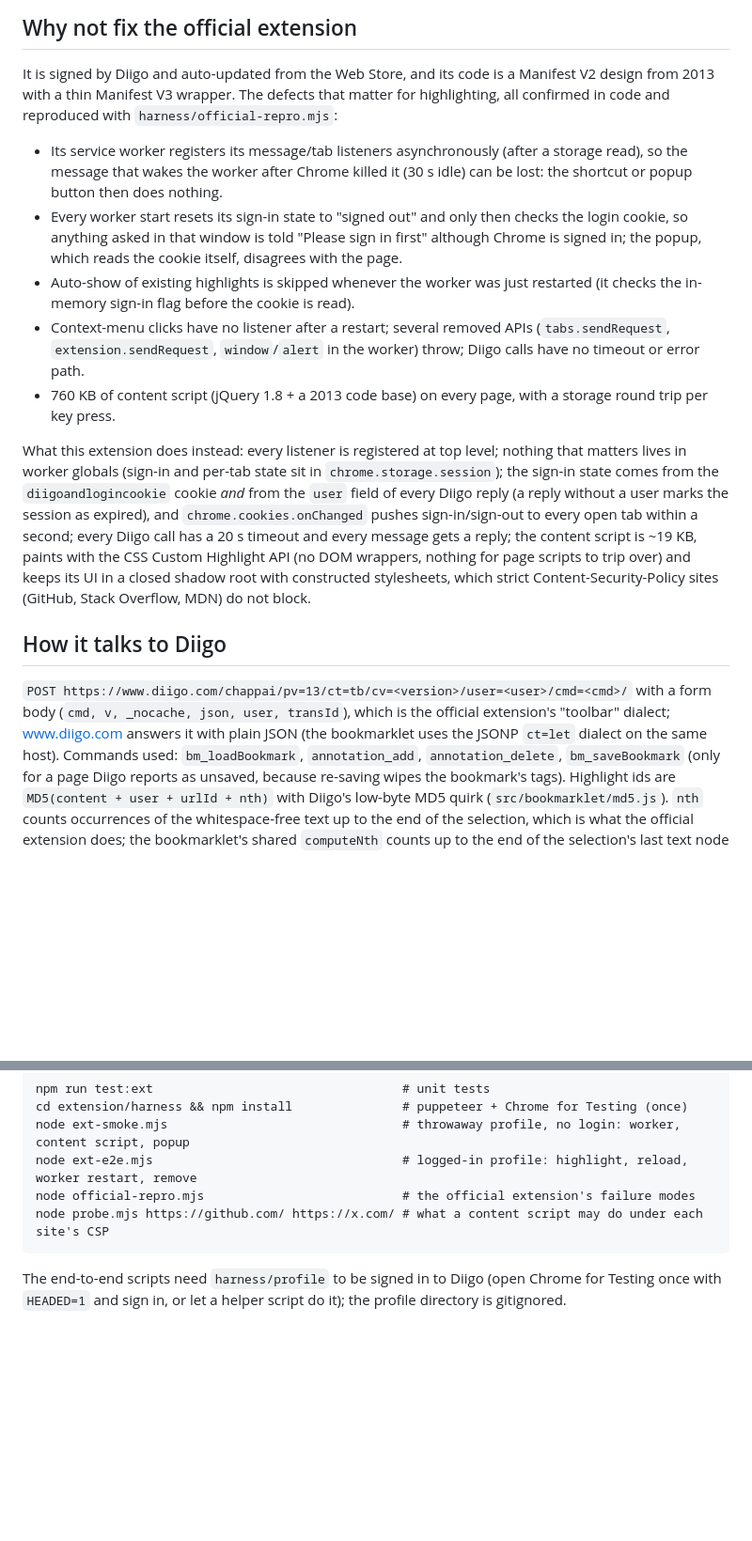
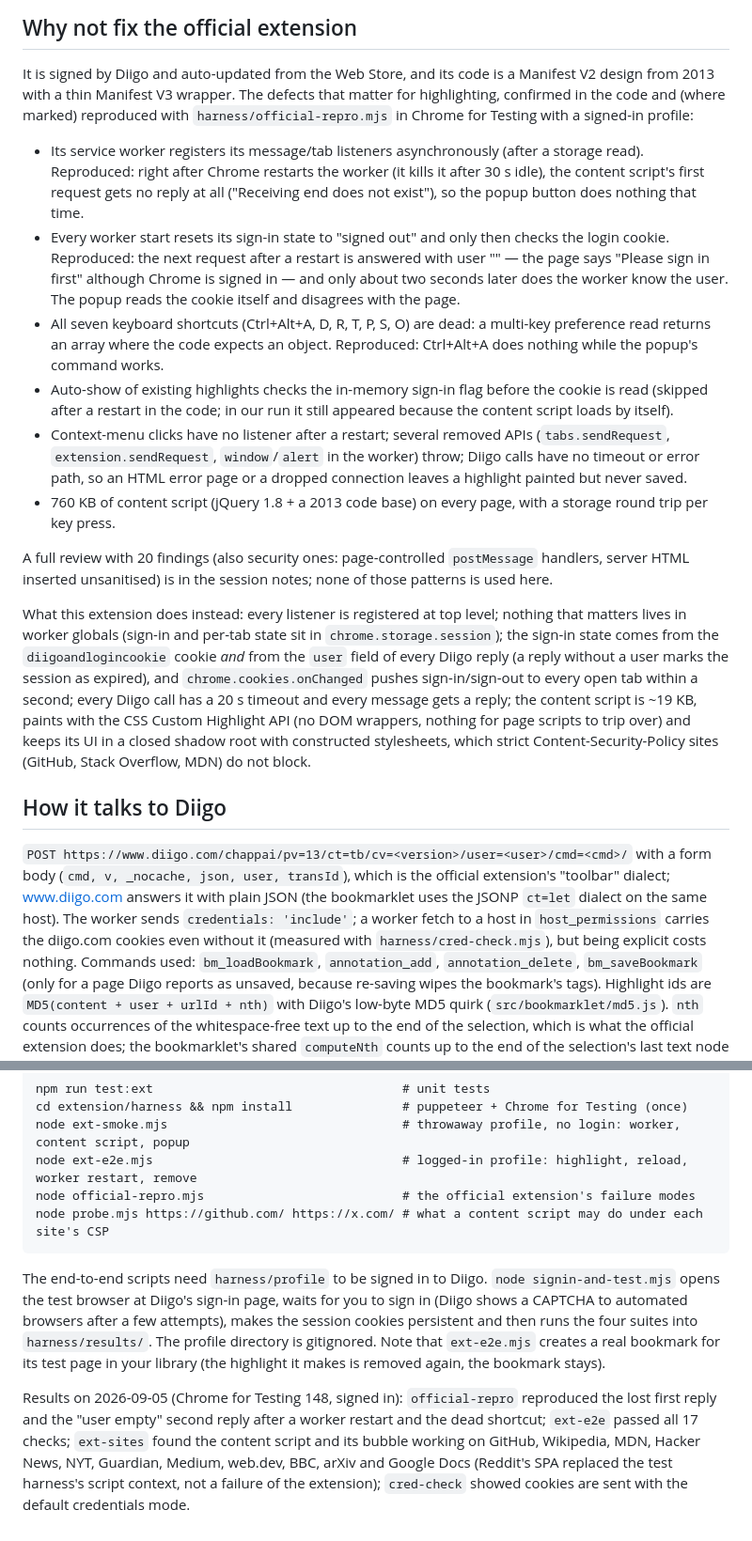
Before and after one commit to hwasiti/diigolet2, a Markdown page: extension/README.md, 2 parts joined by grey strips. Shown at 94% size. Drawn GitHub-style; blank space fills up the shorter version.

Commit message:
Extension README: record what was reproduced and measured in the harness
Co-Authored-By: Claude Fable 5.1 <noreply@anthropic.com>
Claude-Session: https://claude.ai/code/session_01MtLQ1yBKCCAn8h5iCy5UWm

````diff
--- a/extension/README.md
+++ b/extension/README.md
@@ -32,20 +32,27 @@ extension was loaded get a "Enable on this page" button in the popup.
 ## Why not fix the official extension
 
 It is signed by Diigo and auto-updated from the Web Store, and its code is a Manifest V2 design from 2013 with a
-thin Manifest V3 wrapper. The defects that matter for highlighting, all confirmed in code and reproduced with
-`harness/official-repro.mjs`:
+thin Manifest V3 wrapper. The defects that matter for highlighting, confirmed in the code and (where marked)
+reproduced with `harness/official-repro.mjs` in Chrome for Testing with a signed-in profile:
 
-- Its service worker registers its message/tab listeners asynchronously (after a storage read), so the message
-  that wakes the worker after Chrome killed it (30 s idle) can be lost: the shortcut or popup button then does
-  nothing.
-- Every worker start resets its sign-in state to "signed out" and only then checks the login cookie, so anything
-  asked in that window is told "Please sign in first" although Chrome is signed in; the popup, which reads the
-  cookie itself, disagrees with the page.
-- Auto-show of existing highlights is skipped whenever the worker was just restarted (it checks the in-memory
-  sign-in flag before the cookie is read).
+- Its service worker registers its message/tab listeners asynchronously (after a storage read). Reproduced: right
+  after Chrome restarts the worker (it kills it after 30 s idle), the content script's first request gets no reply
+  at all ("Receiving end does not exist"), so the popup button does nothing that time.
+- Every worker start resets its sign-in state to "signed out" and only then checks the login cookie. Reproduced:
+  the next request after a restart is answered with user "" — the page says "Please sign in first" although
+  Chrome is signed in — and only about two seconds later does the worker know the user. The popup reads the
+  cookie itself and disagrees with the page.
+- All seven keyboard shortcuts (Ctrl+Alt+A, D, R, T, P, S, O) are dead: a multi-key preference read returns an
+  array where the code expects an object. Reproduced: Ctrl+Alt+A does nothing while the popup's command works.
+- Auto-show of existing highlights checks the in-memory sign-in flag before the cookie is read (skipped after a
+  restart in the code; in our run it still appeared because the content script loads by itself).
 - Context-menu clicks have no listener after a restart; several removed APIs (`tabs.sendRequest`,
-  `extension.sendRequest`, `window`/`alert` in the worker) throw; Diigo calls have no timeout or error path.
+  `extension.sendRequest`, `window`/`alert` in the worker) throw; Diigo calls have no timeout or error path, so
+  an HTML error page or a dropped connection leaves a highlight painted but never saved.
 - 760 KB of content script (jQuery 1.8 + a 2013 code base) on every page, with a storage round trip per key press.
+
+A full review with 20 findings (also security ones: page-controlled `postMessage` handlers, server HTML inserted
+unsanitised) is in the session notes; none of those patterns is used here.
 
 What this extension does instead: every listener is registered at top level; nothing that matters lives in
 worker globals (sign-in and per-tab state sit in `chrome.storage.session`); the sign-in state comes from the
@@ -60,7 +67,9 @@ do not block.
 
 `POST https://www.diigo.com/chappai/pv=13/ct=tb/cv=<version>/user=<user>/cmd=<cmd>/` with a form body
 (`cmd, v, _nocache, json, user, transId`), which is the official extension's "toolbar" dialect; www.diigo.com
-answers it with plain JSON (the bookmarklet uses the JSONP `ct=let` dialect on the same host). Commands used:
+answers it with plain JSON (the bookmarklet uses the JSONP `ct=let` dialect on the same host). The worker sends
+`credentials: 'include'`; a worker fetch to a host in `host_permissions` carries the diigo.com cookies even
+without it (measured with `harness/cred-check.mjs`), but being explicit costs nothing. Commands used:
 `bm_loadBookmark`, `annotation_add`, `annotation_delete`, `bm_saveBookmark` (only for a page Diigo reports as
 unsaved, because re-saving wipes the bookmark's tags). Highlight ids are `MD5(content + user + urlId + nth)` with
 Diigo's low-byte MD5 quirk (`src/bookmarklet/md5.js`). `nth` counts occurrences of the whitespace-free text up
@@ -96,5 +105,14 @@ node official-repro.mjs                           # the official extension's fai
 node probe.mjs https://github.com/ https://x.com/ # what a content script may do under each site's CSP
 ```
 
-The end-to-end scripts need `harness/profile` to be signed in to Diigo (open Chrome for Testing once with
-`HEADED=1` and sign in, or let a helper script do it); the profile directory is gitignored.
+The end-to-end scripts need `harness/profile` to be signed in to Diigo. `node signin-and-test.mjs` opens the
+test browser at Diigo's sign-in page, waits for you to sign in (Diigo shows a CAPTCHA to automated browsers after
+a few attempts), makes the session cookies persistent and then runs the four suites into `harness/results/`.
+The profile directory is gitignored. Note that `ext-e2e.mjs` creates a real bookmark for its test page in your
+library (the highlight it makes is removed again, the bookmark stays).
+
+Results on 2026-09-05 (Chrome for Testing 148, signed in): `official-repro` reproduced the lost first reply and
+the "user empty" second reply after a worker restart and the dead shortcut; `ext-e2e` passed all 17 checks;
+`ext-sites` found the content script and its bubble working on GitHub, Wikipedia, MDN, Hacker News, NYT, Guardian,
+Medium, web.dev, BBC, arXiv and Google Docs (Reddit's SPA replaced the test harness's script context, not a
+failure of the extension); `cred-check` showed cookies are sent with the default credentials mode.
````
